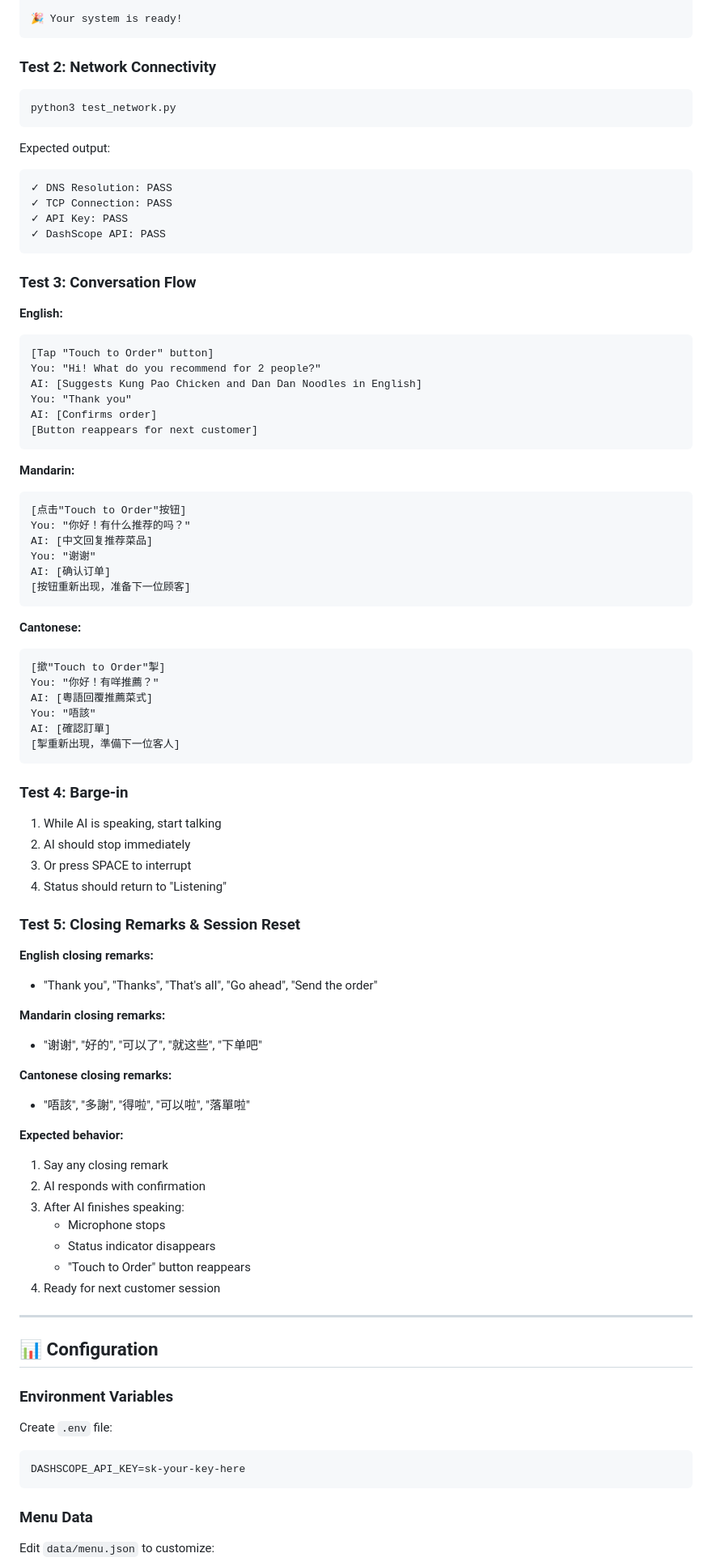
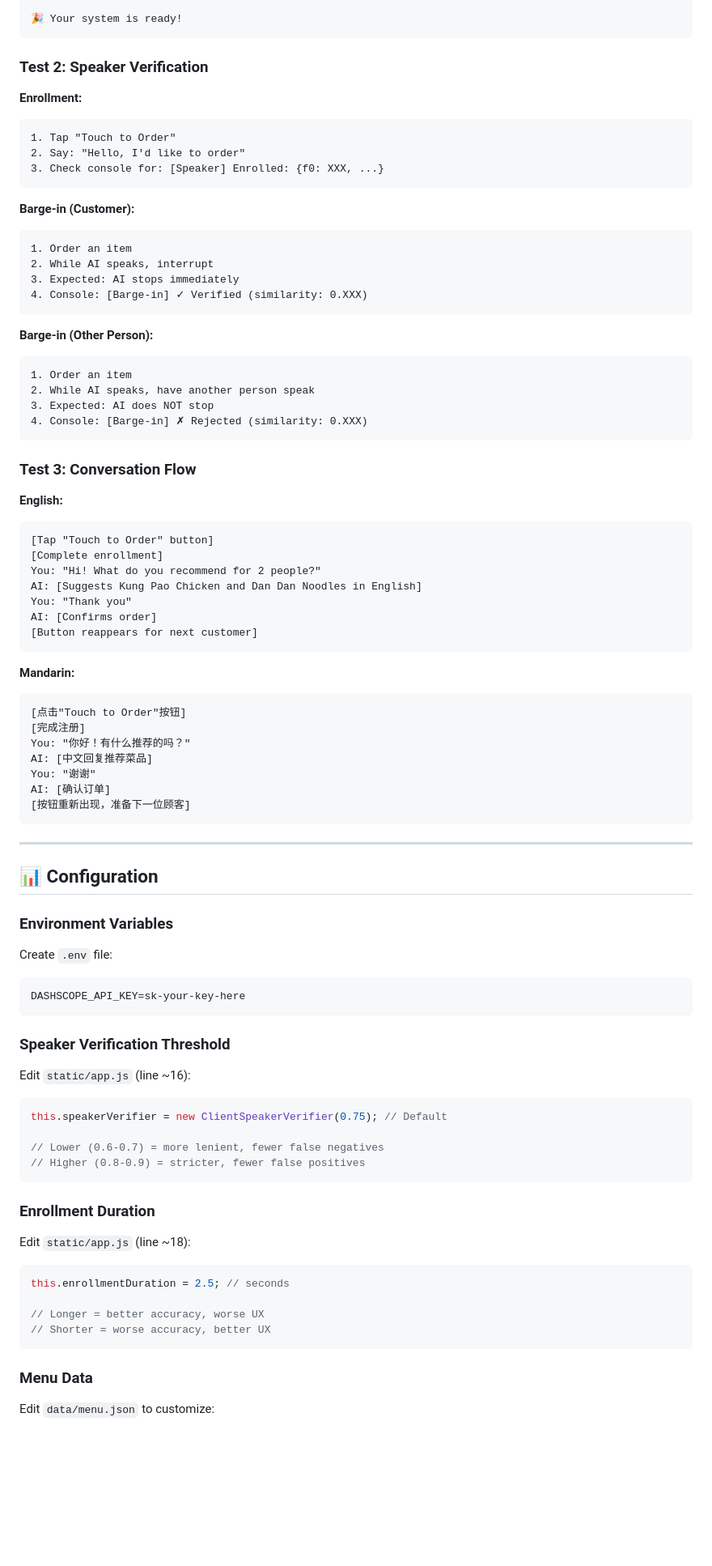
Before and after one commit to edgemoorlf/camarerai, a Markdown page: README.md, the part around one of its changes. Shown at 81% size. Rendered like a GitHub page; blank space fills up the shorter version.

````diff
--- a/README.md
+++ b/README.md
@@ -284,18 +355,29 @@ Expected output:
 🎉 Your system is ready!
 ```
 
-### Test 2: Network Connectivity
+### Test 2: Speaker Verification
 
-```bash
-python3 test_network.py
+**Enrollment:**
+```
+1. Tap "Touch to Order"
+2. Say: "Hello, I'd like to order"
+3. Check console for: [Speaker] Enrolled: {f0: XXX, ...}
 ```
 
-Expected output:
+**Barge-in (Customer):**
 ```
-✓ DNS Resolution: PASS
-✓ TCP Connection: PASS
-✓ API Key: PASS
-✓ DashScope API: PASS
+1. Order an item
+2. While AI speaks, interrupt
+3. Expected: AI stops immediately
+4. Console: [Barge-in] ✓ Verified (similarity: 0.XXX)
+```
+
+**Barge-in (Other Person):**
+```
+1. Order an item
+2. While AI speaks, have another person speak
+3. Expected: AI does NOT stop
+4. Console: [Barge-in] ✗ Rejected (similarity: 0.XXX)
 ```
 
 ### Test 3: Conversation Flow
@@ -303,6 +385,7 @@ Expected output:
 **English:**
 ```
 [Tap "Touch to Order" button]
+[Complete enrollment]
 You: "Hi! What do you recommend for 2 people?"
 AI: [Suggests Kung Pao Chicken and Dan Dan Noodles in English]
 You: "Thank you"
@@ -313,49 +396,13 @@ AI: [Confirms order]
 **Mandarin:**
 ```
 [点击"Touch to Order"按钮]
+[完成注册]
 You: "你好！有什么推荐的吗？"
 AI: [中文回复推荐菜品]
 You: "谢谢"
 AI: [确认订单]
 [按钮重新出现，准备下一位顾客]
 ```
-
-**Cantonese:**
-```
-[撳"Touch to Order"掣]
-You: "你好！有咩推薦？"
-AI: [粵語回覆推薦菜式]
-You: "唔該"
-AI: [確認訂單]
-[掣重新出現，準備下一位客人]
-```
-
-### Test 4: Barge-in
-
-1. While AI is speaking, start talking
-2. AI should stop immediately
-3. Or press SPACE to interrupt
-4. Status should return to "Listening"
-
-### Test 5: Closing Remarks & Session Reset
-
-**English closing remarks:**
-- "Thank you", "Thanks", "That's all", "Go ahead", "Send the order"
-
-**Mandarin closing remarks:**
-- "谢谢", "好的", "可以了", "就这些", "下单吧"
-
-**Cantonese closing remarks:**
-- "唔該", "多謝", "得啦", "可以啦", "落單啦"
-
-**Expected behavior:**
-1. Say any closing remark
-2. AI responds with confirmation
-3. After AI finishes speaking:
-   - Microphone stops
-   - Status indicator disappears
-   - "Touch to Order" button reappears
-4. Ready for next customer session
 
 ---
 
@@ -368,6 +415,26 @@ Create `.env` file:
 DASHSCOPE_API_KEY=sk-your-key-here
 ```
 
+### Speaker Verification Threshold
+
+Edit `static/app.js` (line ~16):
+```javascript
+this.speakerVerifier = new ClientSpeakerVerifier(0.75); // Default
+
+// Lower (0.6-0.7) = more lenient, fewer false negatives
+// Higher (0.8-0.9) = stricter, fewer false positives
+```
+
+### Enrollment Duration
+
+Edit `static/app.js` (line ~18):
+```javascript
+this.enrollmentDuration = 2.5; // seconds
+
+// Longer = better accuracy, worse UX
+// Shorter = worse accuracy, better UX
+```
+
 ### Menu Data
 
 Edit `data/menu.json` to customize:
````
Also changed, not shown: other parts of README.md (+161 -167 lines).
